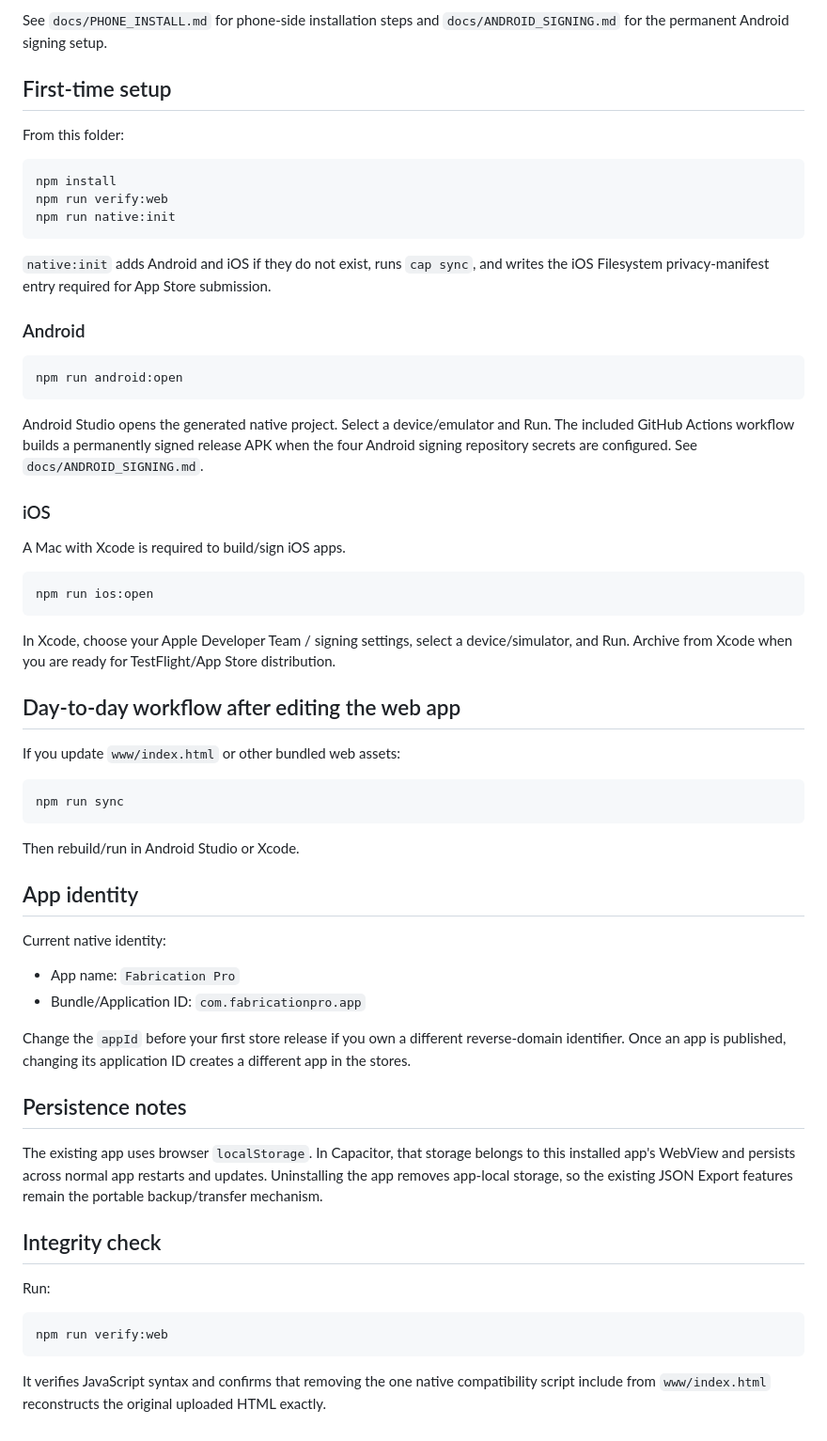
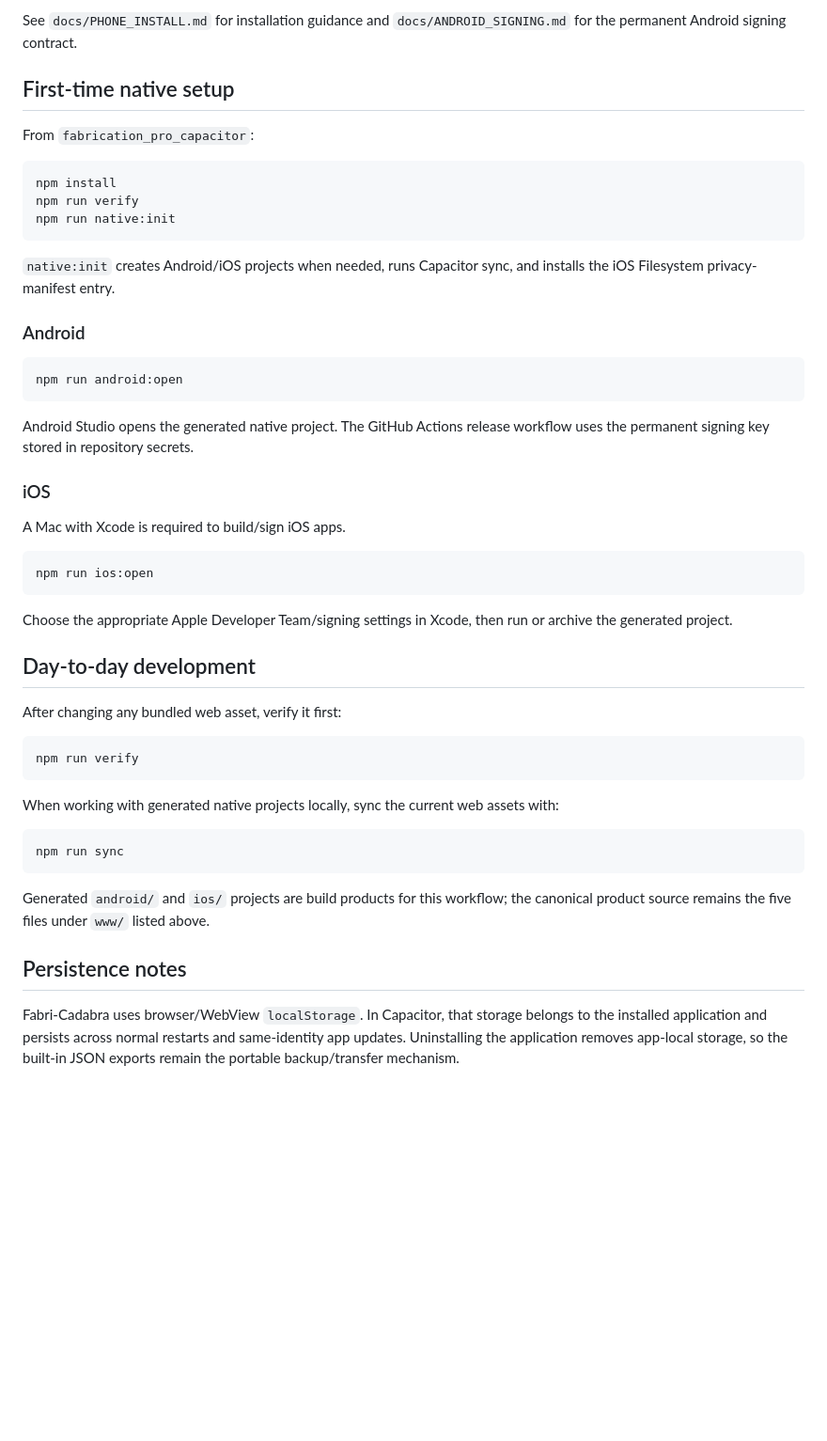
Before and after one commit to canopydoesitbetter/Fab-Tool-Pro, a Markdown page: fabrication_pro_capacitor/README.md, the part around one of its changes. Shown at 94% size. Rendered like a GitHub page; blank space fills up the shorter version.

````diff
--- a/fabrication_pro_capacitor/README.md
+++ b/fabrication_pro_capacitor/README.md
@@ -35,17 +69,17 @@ This repository now includes `.github/workflows/build-phone-installers.yml`, whi
 
-See `docs/PHONE_INSTALL.md` for phone-side installation steps and `docs/ANDROID_SIGNING.md` for the permanent Android signing setup.
+See `docs/PHONE_INSTALL.md` for installation guidance and `docs/ANDROID_SIGNING.md` for the permanent Android signing contract.
 
-## First-time setup
+## First-time native setup
 
-From this folder:
+From `fabrication_pro_capacitor`:
 
 ```bash
 npm install
-npm run verify:web
+npm run verify
 npm run native:init
 ```
 
-`native:init` adds Android and iOS if they do not exist, runs `cap sync`, and writes the iOS Filesystem privacy-manifest entry required for App Store submission.
+`native:init` creates Android/iOS projects when needed, runs Capacitor sync, and installs the iOS Filesystem privacy-manifest entry.
 
 ### Android
 
@@ -53,7 +87,7 @@ npm run native:init
 npm run android:open
 ```
 
-Android Studio opens the generated native project. Select a device/emulator and Run. The included GitHub Actions workflow builds a permanently signed release APK when the four Android signing repository secrets are configured. See `docs/ANDROID_SIGNING.md`.
+Android Studio opens the generated native project. The GitHub Actions release workflow uses the permanent signing key stored in repository secrets.
 
 ### iOS
 
@@ -63,37 +97,24 @@ A Mac with Xcode is required to build/sign iOS apps.
 npm run ios:open
 ```
 
-In Xcode, choose your Apple Developer Team / signing settings, select a device/simulator, and Run. Archive from Xcode when you are ready for TestFlight/App Store distribution.
+Choose the appropriate Apple Developer Team/signing settings in Xcode, then run or archive the generated project.
 
-## Day-to-day workflow after editing the web app
+## Day-to-day development
 
-If you update `www/index.html` or other bundled web assets:
+After changing any bundled web asset, verify it first:
+
+```bash
+npm run verify
+```
+
+When working with generated native projects locally, sync the current web assets with:
 
 ```bash
 npm run sync
 ```
 
-Then rebuild/run in Android Studio or Xcode.
-
-## App identity
-
-Current native identity:
-
-- App name: `Fabrication Pro`
-- Bundle/Application ID: `com.fabricationpro.app`
-
-Change the `appId` before your first store release if you own a different reverse-domain identifier. Once an app is published, changing its application ID creates a different app in the stores.
+Generated `android/` and `ios/` projects are build products for this workflow; the canonical product source remains the five files under `www/` listed above.
 
 ## Persistence notes
 
-The existing app uses browser `localStorage`. In Capacitor, that storage belongs to this installed app's WebView and persists across normal app restarts and updates. Uninstalling the app removes app-local storage, so the existing JSON Export features remain the portable backup/transfer mechanism.
-
-## Integrity check
-
-Run:
-
-```bash
-npm run verify:web
-```
-
-It verifies JavaScript syntax and confirms that removing the one native compatibility script include from `www/index.html` reconstructs the original uploaded HTML exactly.
+Fabri-Cadabra uses browser/WebView `localStorage`. In Capacitor, that storage belongs to the installed application and persists across normal restarts and same-identity app updates. Uninstalling the application removes app-local storage, so the built-in JSON exports remain the portable backup/transfer mechanism.
````
Also changed, not shown: other parts of fabrication_pro_capacitor/README.md (+48 -14 lines).
